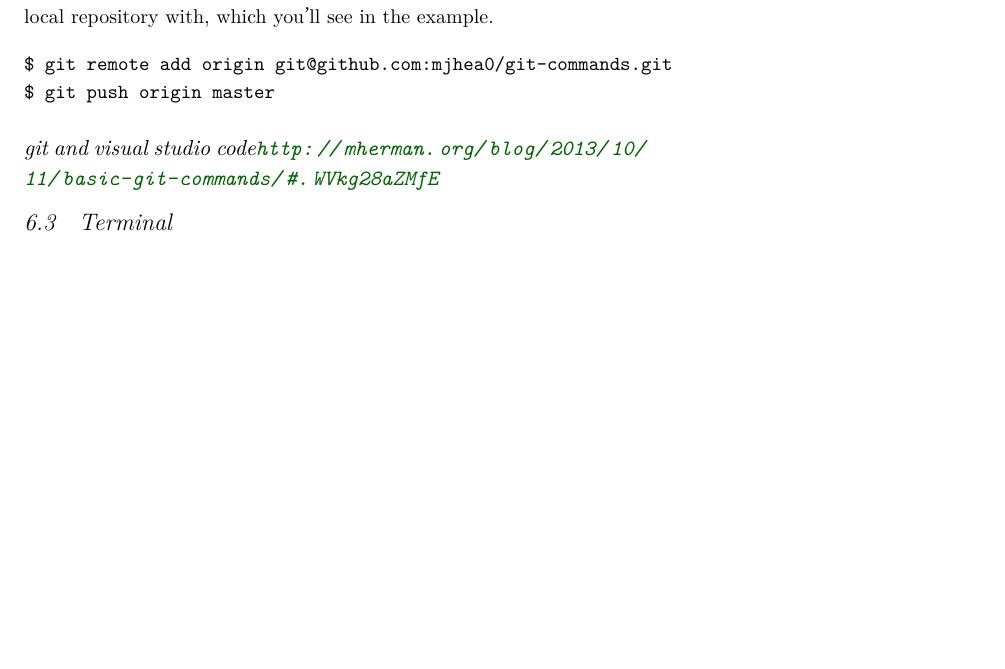
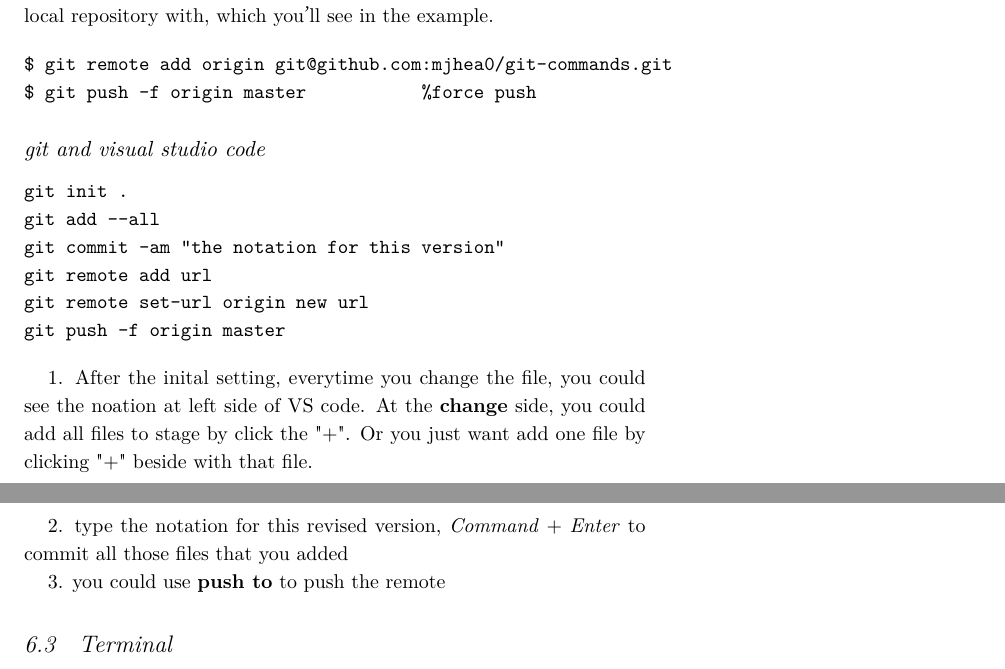
Before and after one commit to Fu-physics/My_Latex_book, a LaTeX book (main.tex, which reads chapter/CL.tex): part of page 37 of 57 before the commit and two parts of pages 37 and 38 of 57 after it, the two joined at a grey line, cut so that both start at the same text, the shorter picture padded with empty space. The pictures show the PDF file main.pdf that the author committed with the source.

Commit message:
tiny revised at Git and VS code subsection

```diff
--- a/chapter/CL.tex
+++ b/chapter/CL.tex
@@ -845,13 +846,28 @@ Before you can push, you must add a remote repository to share your local reposi
 
 \begin{verbatim}
 $ git remote add origin git@github.com:mjhea0/git-commands.git
-$ git push origin master
+$ git push -f origin master           %force push
 \end{verbatim}
 
 
 
-\subsection{git and visual studio code\url{http://mherman.org/blog/2013/10/11/basic-git-commands/#.WVkg28aZMfE}}
+\subsection{git and visual studio code}
 
+\begin{verbatim}
+git init .
+git add --all
+git commit -am "the notation for this version"
+git remote add url
+git remote set-url origin new url
+git push -f origin master
+\end{verbatim}
+
+
+1. After the inital setting, everytime you change the file, you could see the noation at left side of VS code.  At the \textbf{change} side, you could add all files to stage by click the "$+$". Or you just want add one file by clicking "$+$" beside with that file.
+
+2. type the notation for this revised version, \textit{Command} $+$ \textit{Enter} to commit all those files that you added
+
+3. you could use \textbf{push to} to push the remote
 
 
 
```
Also changed, not shown: main.pdf, chapter/CL.tex (5 more changed lines).
